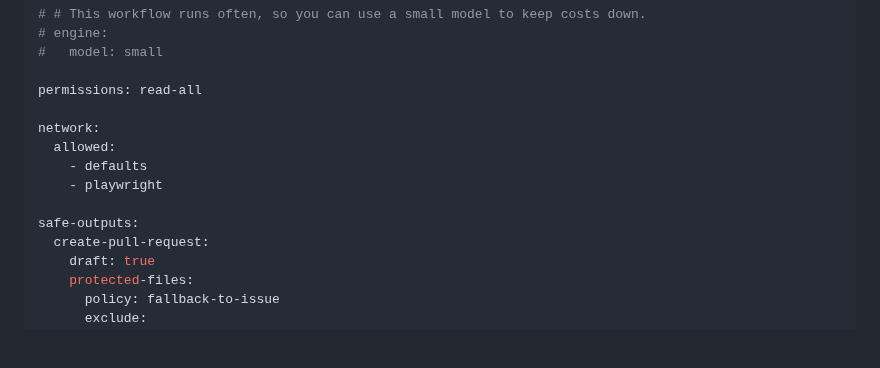
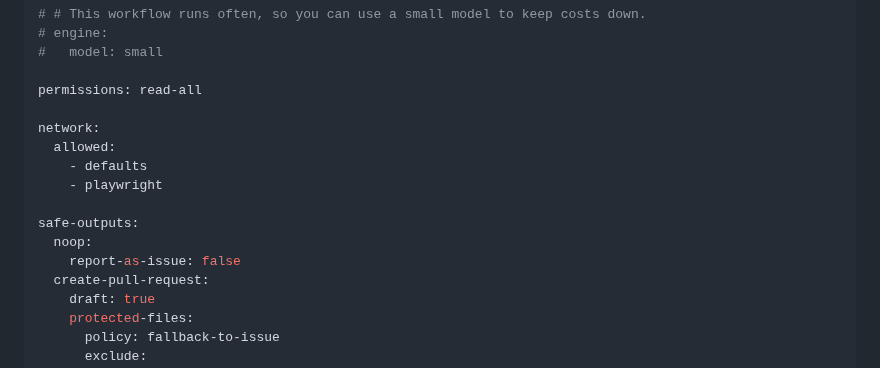
Before and after one commit to robpitcher/tscope, a Markdown page: .github/workflows/update-docs.md, the part around the change. GitHub-like rendering; blank space fills up the shorter version.

```diff
--- a/.github/workflows/update-docs.md
+++ b/.github/workflows/update-docs.md
@@ -27,6 +27,8 @@ network:
     - playwright
 
 safe-outputs:
+  noop:
+    report-as-issue: false
   create-pull-request:
     draft: true
     protected-files:
```
Also changed, not shown: docs/html-dashboard.md (+3 -3 lines), docs/images/dashboard-dark.png, docs/images/dashboard-light.png, 2 other files.
